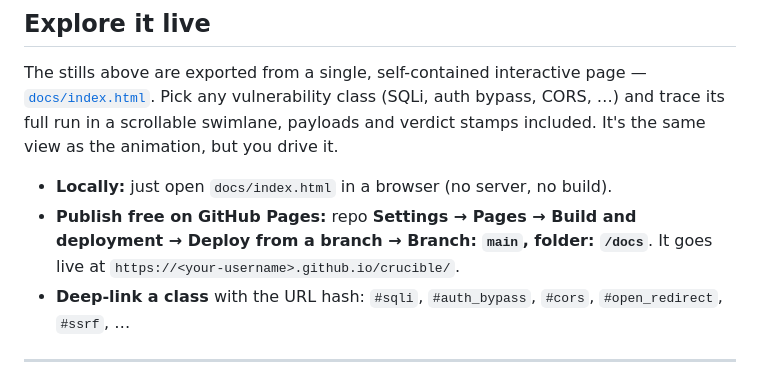
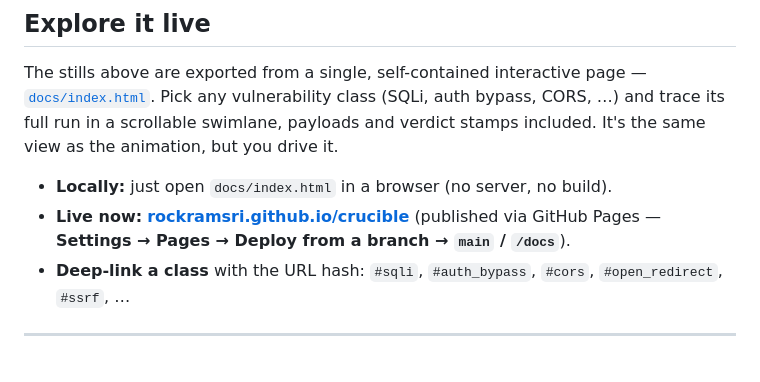
Before and after one commit to rockramsri/crucible, a Markdown page: README.md, the part around one of its changes. GitHub-like rendering.

Commit message:
docs: point README at the live GitHub Pages URL
Co-authored-by: Cursor <cursoragent@cursor.com>

```diff
--- a/README.md
+++ b/README.md
@@ -106,9 +106,9 @@ bypass, CORS, …) and trace its full run in a scrollable swimlane, payloads and
 verdict stamps included. It's the same view as the animation, but you drive it.
 
 - **Locally:** just open `docs/index.html` in a browser (no server, no build).
-- **Publish free on GitHub Pages:** repo **Settings → Pages → Build and deployment
-  → Deploy from a branch → Branch: `main`, folder: `/docs`**. It goes live at
-  `https://<your-username>.github.io/crucible/`.
+- **Live now:** **[rockramsri.github.io/crucible](https://rockramsri.github.io/crucible/)**
+  (published via GitHub Pages — **Settings → Pages → Deploy from a branch →
+  `main` / `/docs`**).
 - **Deep-link a class** with the URL hash: `#sqli`, `#auth_bypass`, `#cors`,
   `#open_redirect`, `#ssrf`, …
 
```
Also changed, not shown: other parts of README.md (+1 -1 lines).
